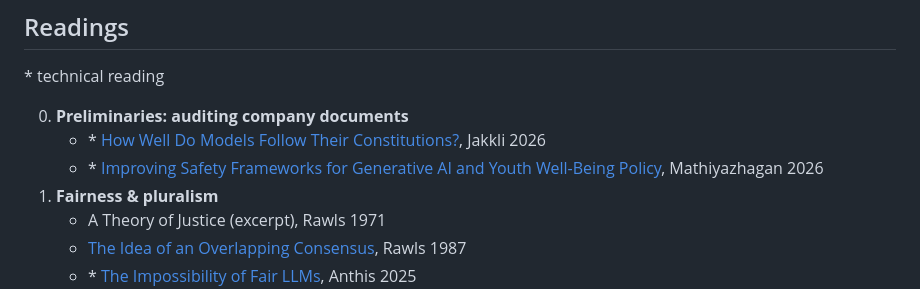
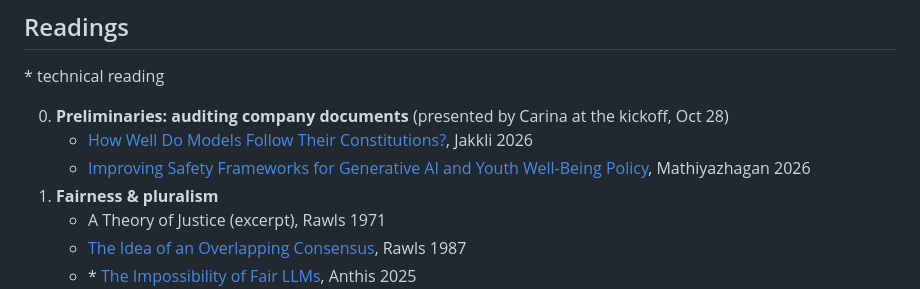
Before and after one commit to carinahausladen/konstanz-ethics-2027, a Markdown page: README.md, the part around the change. Rendered like a GitHub page.

Commit message:
README: preliminaries presented by Carina at kickoff; 12 starred readings for 12 students
Co-Authored-By: Claude Opus 5.5 <noreply@anthropic.com>

```diff
--- a/README.md
+++ b/README.md
@@ -77,9 +77,9 @@ Main task:
 
 \* technical reading
 
-0. **Preliminaries: auditing company documents**
-   - \* [How Well Do Models Follow Their Constitutions?](https://arxiv.org/abs/2605.24229), Jakkli 2026
-   - \* [Improving Safety Frameworks for Generative AI and Youth Well-Being Policy](https://doi.org/10.1038/s44220-026-00735-0), Mathiyazhagan 2026
+0. **Preliminaries: auditing company documents** (presented by Carina at the kickoff, Oct 28)
+   - [How Well Do Models Follow Their Constitutions?](https://arxiv.org/abs/2605.24229), Jakkli 2026
+   - [Improving Safety Frameworks for Generative AI and Youth Well-Being Policy](https://doi.org/10.1038/s44220-026-00735-0), Mathiyazhagan 2026
 1. **Fairness & pluralism**
    - A Theory of Justice (excerpt), Rawls 1971
    - [The Idea of an Overlapping Consensus](https://doi.org/10.1093/ojls/7.1.1), Rawls 1987
```
